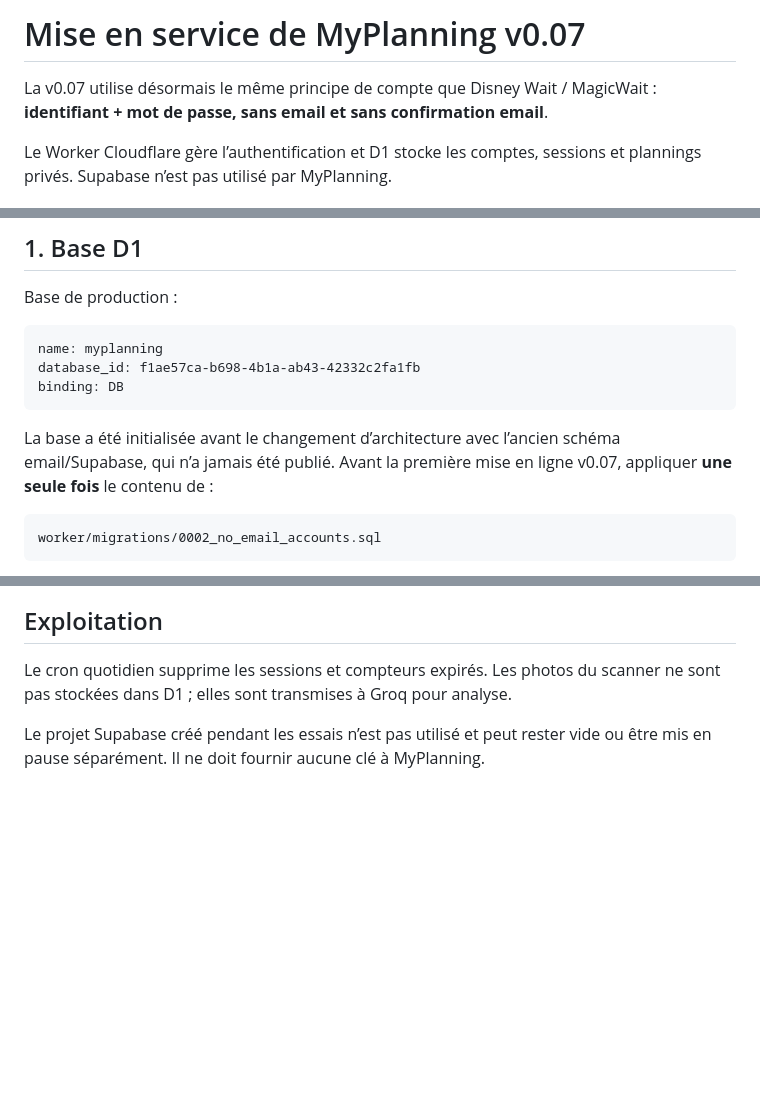
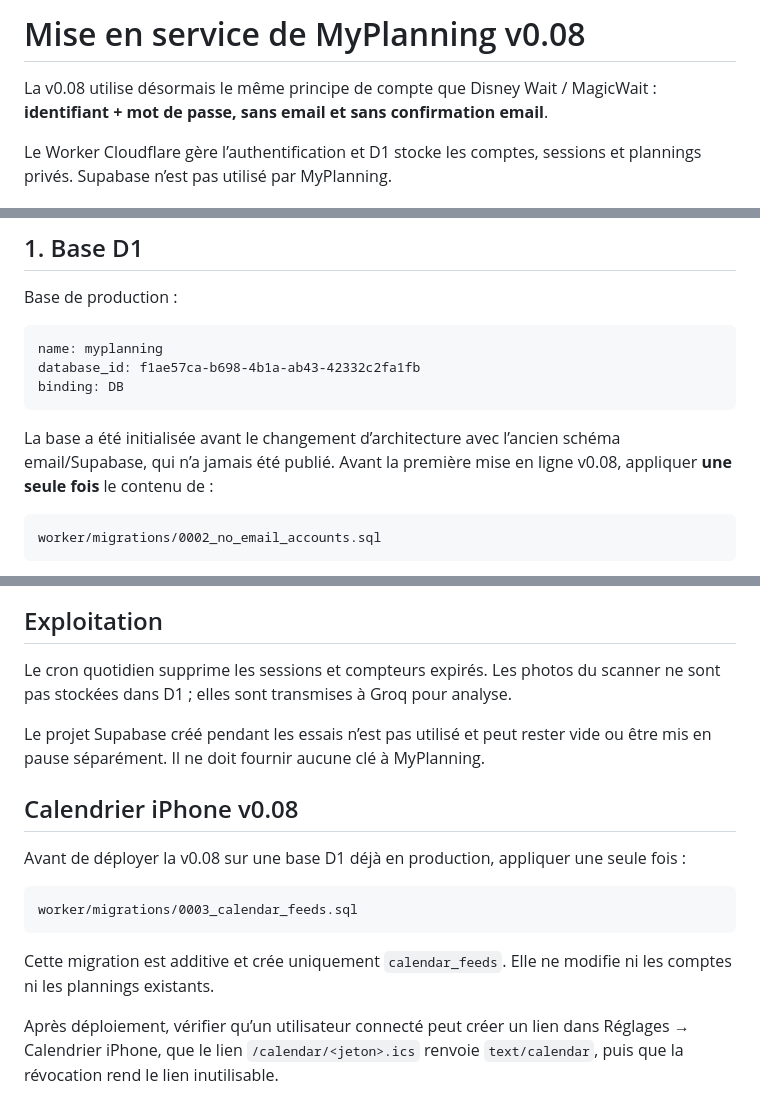
Before and after one commit to Clemen5t/MyPlanning, a Markdown page: DEPLOYMENT.md, 3 parts joined by grey strips. GitHub-like rendering; blank space fills up the shorter version.

Commit message:
v0.08 document D1 calendar migration

````diff
--- a/DEPLOYMENT.md
+++ b/DEPLOYMENT.md
@@ -1,6 +1,6 @@
-# Mise en service de MyPlanning v0.07
+# Mise en service de MyPlanning v0.08
 
-La v0.07 utilise désormais le même principe de compte que Disney Wait / MagicWait :
+La v0.08 utilise désormais le même principe de compte que Disney Wait / MagicWait :
 **identifiant + mot de passe, sans email et sans confirmation email**.
 
 Le Worker Cloudflare gère l’authentification et D1 stocke les comptes, sessions et
@@ -40,7 +40,7 @@ binding: DB
 ```
 
 La base a été initialisée avant le changement d’architecture avec l’ancien schéma
-email/Supabase, qui n’a jamais été publié. Avant la première mise en ligne v0.07,
+email/Supabase, qui n’a jamais été publié. Avant la première mise en ligne v0.08,
 appliquer **une seule fois** le contenu de :
 
 ```text
@@ -124,3 +124,16 @@ ne sont pas stockées dans D1 ; elles sont transmises à Groq pour analyse.
 
 Le projet Supabase créé pendant les essais n’est pas utilisé et peut rester vide
 ou être mis en pause séparément. Il ne doit fournir aucune clé à MyPlanning.
+
+
+## Calendrier iPhone v0.08
+
+Avant de déployer la v0.08 sur une base D1 déjà en production, appliquer une seule fois :
+
+```text
+worker/migrations/0003_calendar_feeds.sql
+```
+
+Cette migration est additive et crée uniquement `calendar_feeds`. Elle ne modifie ni les comptes ni les plannings existants.
+
+Après déploiement, vérifier qu’un utilisateur connecté peut créer un lien dans Réglages → Calendrier iPhone, que le lien `/calendar/<jeton>.ics` renvoie `text/calendar`, puis que la révocation rend le lien inutilisable.
````
